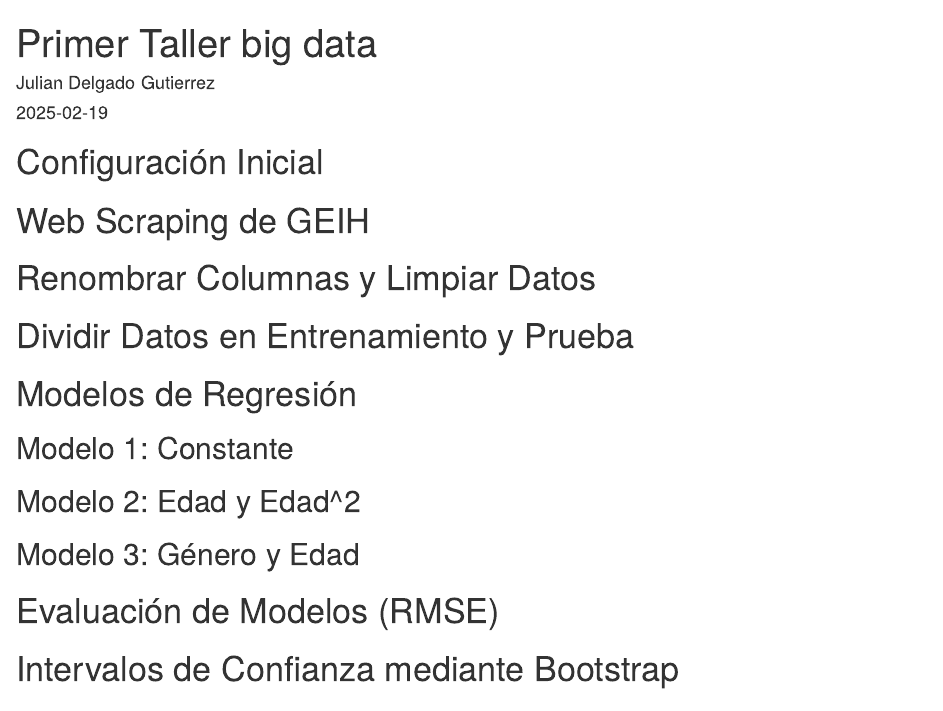
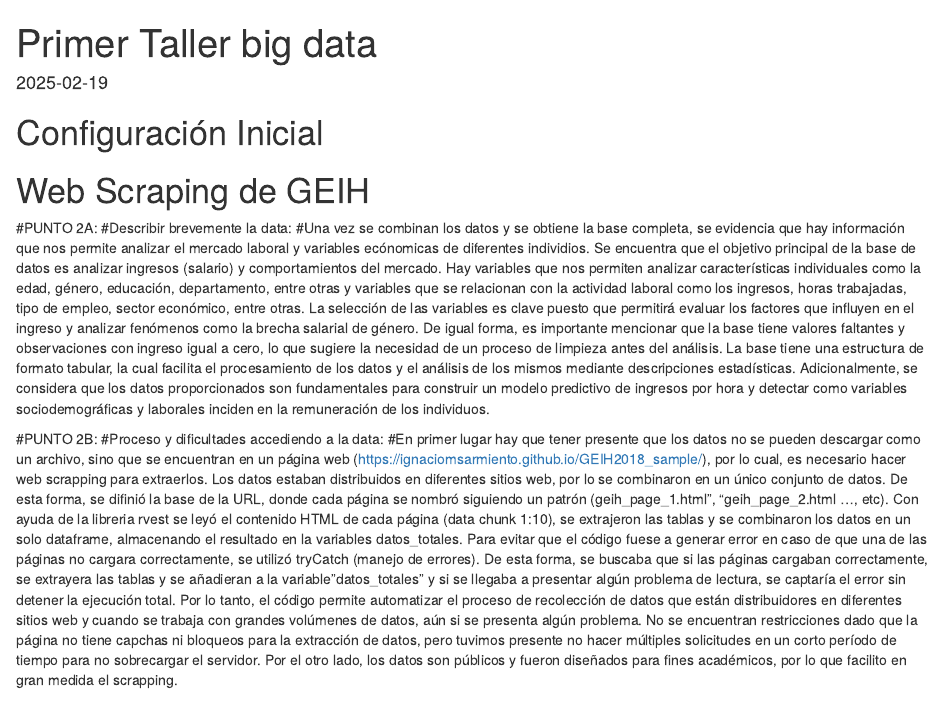
Before and after one commit to anamarojas2308/Taller-1-BIG-DATA, an R Markdown document (taller 1.Rmd): the page in a window 1100 px wide, from its top. Rendered offline with R 4.5, knitr and Pandoc, with nearby package versions; some code elsewhere in the file could not run offline.

Commit message:
Update taller 1.Rmd

````diff
--- a/taller 1.Rmd
+++ b/taller 1.Rmd
@@ -1,6 +1,6 @@
 ---
 title: "Primer Taller big data"
-author: "Julian Delgado Gutierrez"
+authors: "Julian Delgado Gutierrez, Ana María Rojas, Juan David Rincón, Mario"
 date: "2025-02-19"
 output: html_document
 ---
@@ -45,6 +45,13 @@ for (i in 2:10) {
 
 head(datos_totales)
 ```
+#PUNTO 2A:
+#Describir brevemente la data:
+#Una vez se combinan los datos y se obtiene la base completa, se evidencia que hay información que nos permite analizar el mercado laboral y variables ecónomicas de diferentes individios. Se encuentra que el objetivo principal de la base de datos es analizar ingresos (salario) y comportamientos del mercado. Hay variables que nos permiten analizar características individuales como la edad, género, educación, departamento, entre otras y variables que se relacionan con la actividad laboral como los ingresos, horas trabajadas, tipo de empleo, sector económico, entre otras. La selección de las variables es clave puesto que permitirá evaluar los factores que influyen en el ingreso y analizar fenómenos como la brecha salarial de género. De igual forma, es importante mencionar que la base tiene valores faltantes y observaciones con ingreso igual a cero, lo que sugiere la necesidad de un proceso de limpieza antes del análisis. La base tiene una estructura de formato tabular, la cual facilita el procesamiento de los datos y el análisis de los mismos mediante descripciones estadísticas. Adicionalmente, se considera que los datos proporcionados son fundamentales para construir un modelo predictivo de ingresos por hora y detectar como variables sociodemográficas y laborales inciden en la remuneración de los individuos.
+
+#PUNTO 2B:
+#Proceso y dificultades accediendo a la data:
+#En primer lugar hay que tener presente que los datos no se pueden descargar como un archivo, sino que se encuentran en un página web (https://ignaciomsarmiento.github.io/GEIH2018_sample/), por lo cual, es necesario hacer web scrapping para extraerlos. Los datos estaban distribuidos en diferentes sitios web, por lo se combinaron en un único conjunto de datos. De esta forma, se difinió la base de la URL, donde cada página se nombró siguiendo un patrón (geih_page_1.html", "geih_page_2.html ..., etc). Con ayuda de la libreria rvest se leyó el contenido HTML de cada página (data chunk 1:10), se extrajeron las tablas y se combinaron los datos en un solo dataframe, almacenando el resultado en la variables datos_totales. Para evitar que el código fuese a generar error en caso de que una de las páginas no cargara correctamente, se utilizó tryCatch (manejo de errores). De esta forma, se buscaba que si las páginas cargaban correctamente, se extrayera las tablas y se añadieran a la variable "datos_totales" y si se llegaba a presentar algún problema de lectura, se captaría el error sin detener la ejecución total. Por lo tanto, el código permite automatizar el proceso de recolección de datos que están distribuidores en diferentes sitios web y cuando se trabaja con grandes volúmenes de datos, aún si se presenta algún problema. No se encuentran restricciones dado que la página no tiene capchas ni bloqueos para la extracción de datos, pero tuvimos presente no hacer múltiples solicitudes en un corto período de tiempo para no sobrecargar el servidor. Por el otro lado, los datos son públicos y fueron diseñados para fines académicos, por lo que facilito en gran medida el scrapping.
 
 # Renombrar Columnas y Limpiar Datos
 ```{r limpieza, include=FALSE}
````
